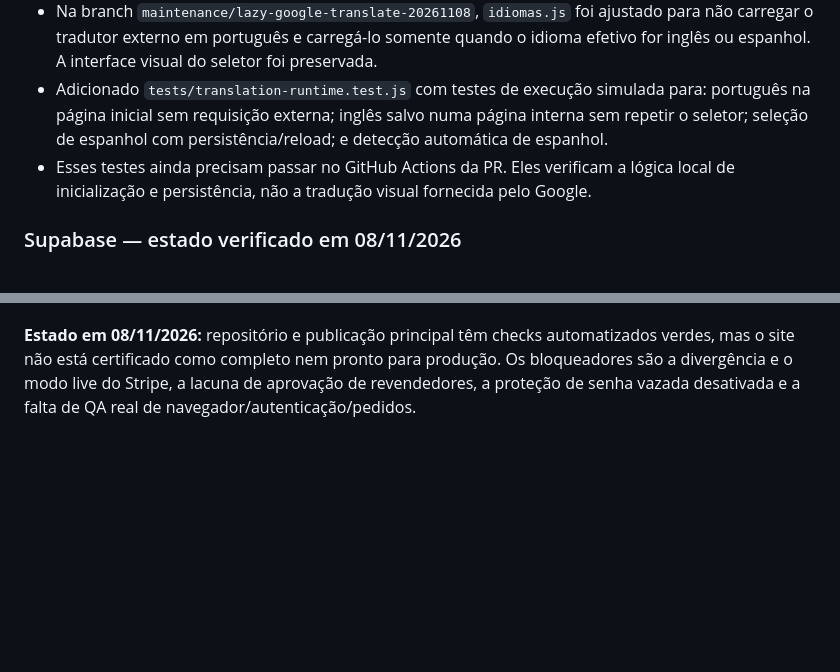
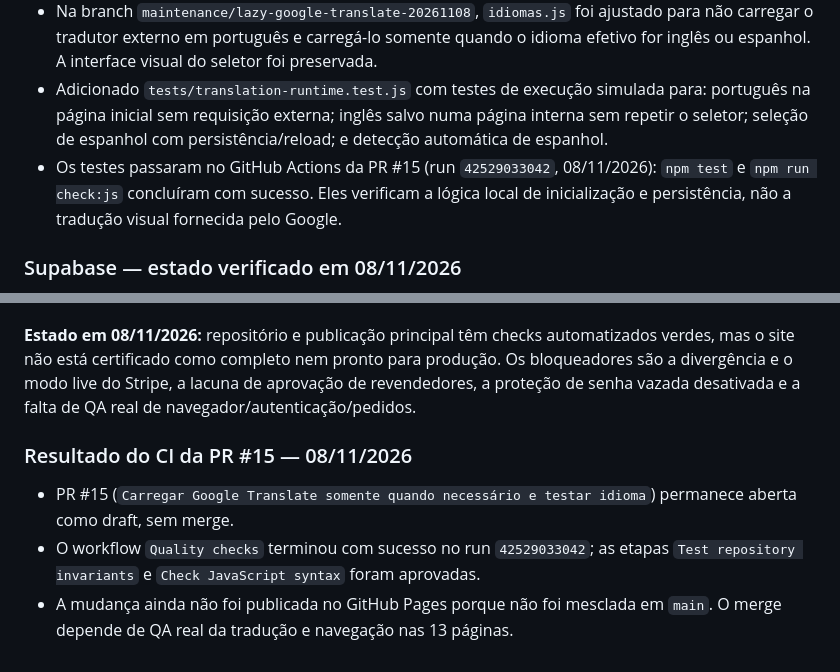
Before and after one commit to NANDOBRTV/Conversor-de-moedas, a Markdown page: RELATORIO-REVISAO-CODIGO.md, 2 parts joined by grey strips. Rendered like a GitHub page; blank space fills up the shorter version.

Commit message:
Atualiza relatório com CI aprovado da PR 15

```diff
--- a/RELATORIO-REVISAO-CODIGO.md
+++ b/RELATORIO-REVISAO-CODIGO.md
@@ -399,7 +399,7 @@ Executar a página de testes publicada e obter aprovação em todos os casos, de
 - Identificada uma melhoria de privacidade/performance: a versão anterior carregava o script externo do Google Translate mesmo quando o idioma efetivo era português.
 - Na branch `maintenance/lazy-google-translate-20261108`, `idiomas.js` foi ajustado para não carregar o tradutor externo em português e carregá-lo somente quando o idioma efetivo for inglês ou espanhol. A interface visual do seletor foi preservada.
 - Adicionado `tests/translation-runtime.test.js` com testes de execução simulada para: português na página inicial sem requisição externa; inglês salvo numa página interna sem repetir o seletor; seleção de espanhol com persistência/reload; e detecção automática de espanhol.
-- Esses testes ainda precisam passar no GitHub Actions da PR. Eles verificam a lógica local de inicialização e persistência, não a tradução visual fornecida pelo Google.
+- Os testes passaram no GitHub Actions da PR #15 (run `42529033042`, 08/11/2026): `npm test` e `npm run check:js` concluíram com sucesso. Eles verificam a lógica local de inicialização e persistência, não a tradução visual fornecida pelo Google.
 
 ### Supabase — estado verificado em 08/11/2026
 - Projeto `conversor-sanba` (`kllewmcyvjltfzqxnmyz`) está `ACTIVE_HEALTHY`.
@@ -426,3 +426,9 @@ Executar a página de testes publicada e obter aprovação em todos os casos, de
 - Nenhuma migração destrutiva, alteração de dados, mudança de RLS, troca de chave ou publicação de mudança de pagamento/segurança foi realizada neste ciclo.
 
 **Estado em 08/11/2026:** repositório e publicação principal têm checks automatizados verdes, mas o site não está certificado como completo nem pronto para produção. Os bloqueadores são a divergência e o modo live do Stripe, a lacuna de aprovação de revendedores, a proteção de senha vazada desativada e a falta de QA real de navegador/autenticação/pedidos.
+
+
+### Resultado do CI da PR #15 — 08/11/2026
+- PR #15 (`Carregar Google Translate somente quando necessário e testar idioma`) permanece aberta como draft, sem merge.
+- O workflow `Quality checks` terminou com sucesso no run `42529033042`; as etapas `Test repository invariants` e `Check JavaScript syntax` foram aprovadas.
+- A mudança ainda não foi publicada no GitHub Pages porque não foi mesclada em `main`. O merge depende de QA real da tradução e navegação nas 13 páginas.
```
